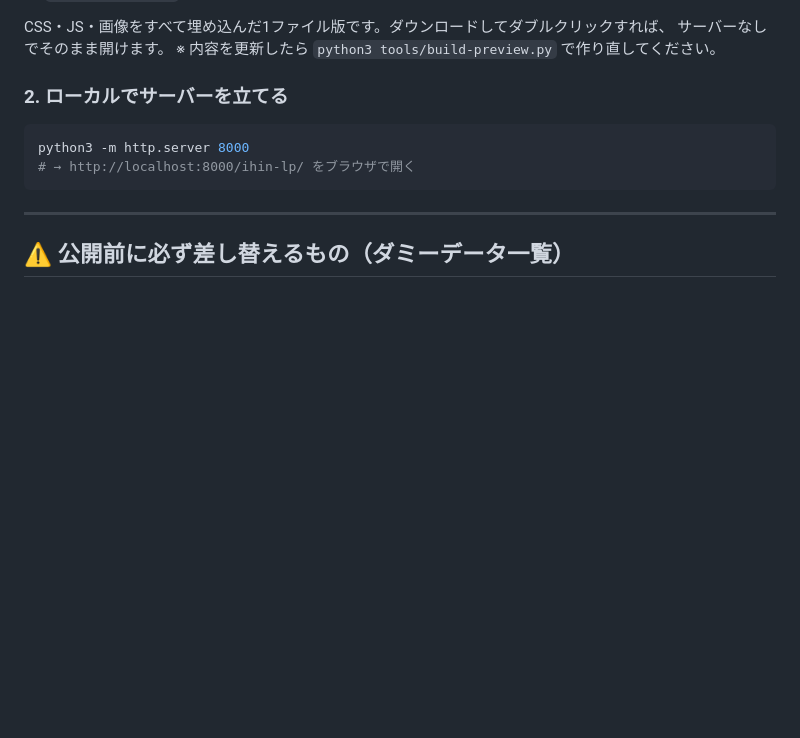
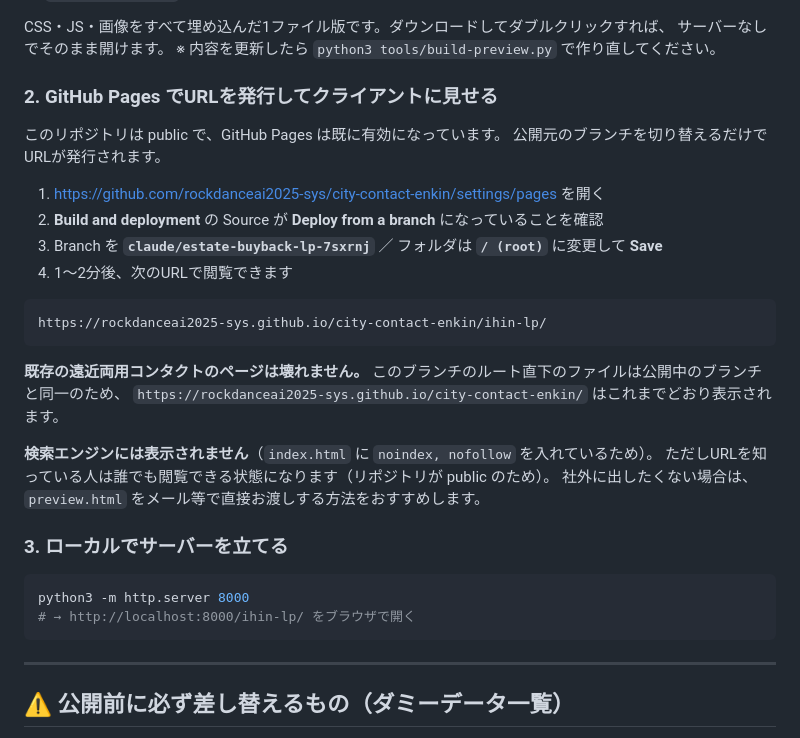
Before and after one commit to rockdanceai2025-sys/city-contact-enkin, a Markdown page: ihin-lp/README.md, the part around the change. Drawn GitHub-style; blank space fills up the shorter version.

Commit message:
GitHub Pages での公開手順を README に追記
クライアント確認用にURLを発行する手順と、既存の公開ページに
影響しないことを明記。

Co-Authored-By: Claude Opus 5 <noreply@anthropic.com>
Claude-Session: https://claude.ai/code/session_0161d7X76TuDY8QWMb5fyBun

````diff
--- a/ihin-lp/README.md
+++ b/ihin-lp/README.md
@@ -34,7 +34,29 @@ CSS・JS・画像をすべて埋め込んだ1ファイル版です。ダウン
 サーバーなしでそのまま開けます。
 ※ 内容を更新したら `python3 tools/build-preview.py` で作り直してください。
 
-### 2. ローカルでサーバーを立てる
+### 2. GitHub Pages でURLを発行してクライアントに見せる
+
+このリポジトリは public で、GitHub Pages は既に有効になっています。
+公開元のブランチを切り替えるだけでURLが発行されます。
+
+1. <https://github.com/rockdanceai2025-sys/city-contact-enkin/settings/pages> を開く
+2. **Build and deployment** の Source が **Deploy from a branch** になっていることを確認
+3. Branch を **`claude/estate-buyback-lp-7sxrnj`** ／ フォルダは **`/ (root)`** に変更して **Save**
+4. 1〜2分後、次のURLで閲覧できます
+
+```
+https://rockdanceai2025-sys.github.io/city-contact-enkin/ihin-lp/
+```
+
+**既存の遠近両用コンタクトのページは壊れません。**
+このブランチのルート直下のファイルは公開中のブランチと同一のため、
+`https://rockdanceai2025-sys.github.io/city-contact-enkin/` はこれまでどおり表示されます。
+
+**検索エンジンには表示されません**（`index.html` に `noindex, nofollow` を入れているため）。
+ただしURLを知っている人は誰でも閲覧できる状態になります（リポジトリが public のため）。
+社外に出したくない場合は、`preview.html` をメール等で直接お渡しする方法をおすすめします。
+
+### 3. ローカルでサーバーを立てる
 
 ```bash
 python3 -m http.server 8000
````
